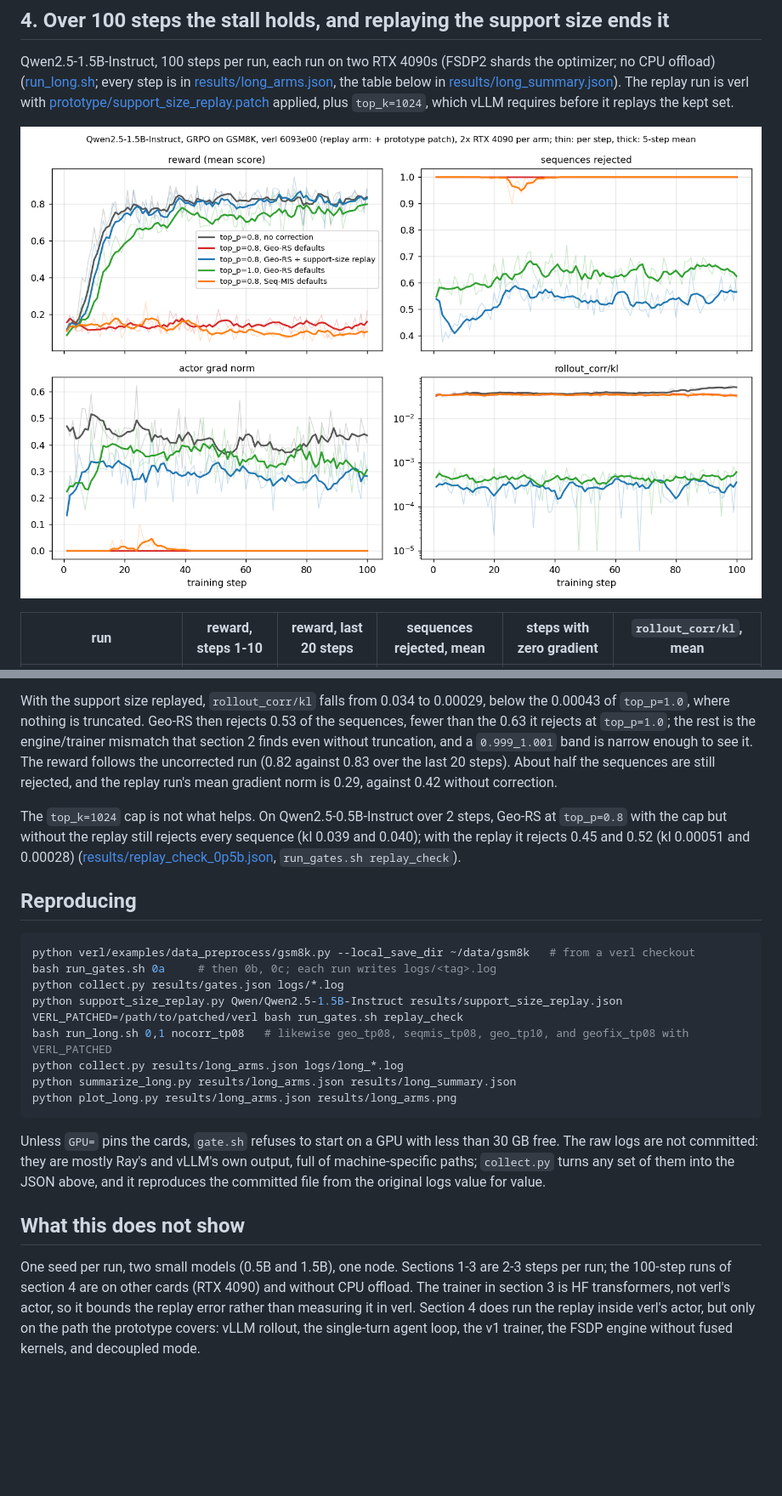
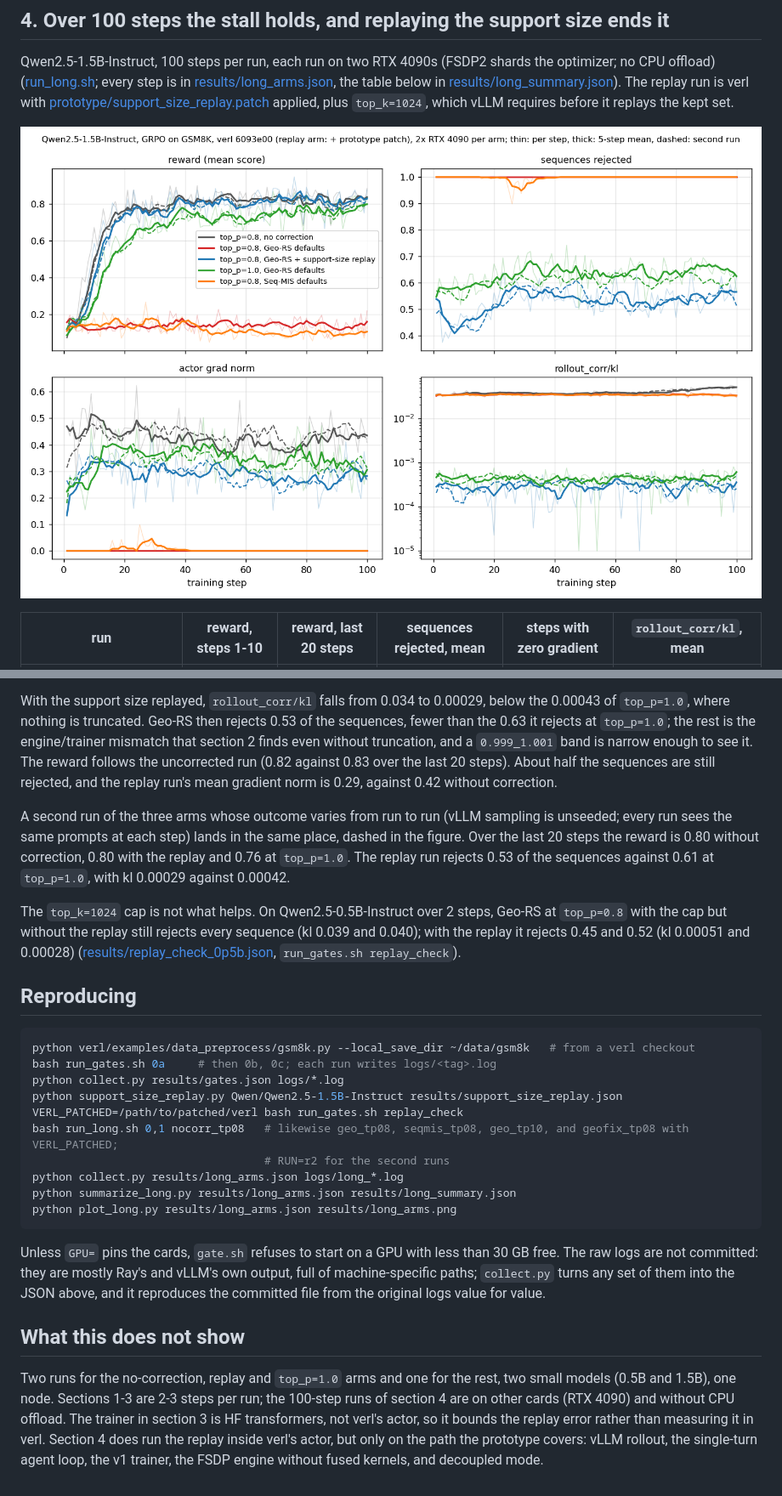
Before and after one commit to GuoCheng24/batch-logprob-gap, a Markdown page: verl/README.md, 2 parts joined by grey strips. Shown at 85% size. GitHub-like rendering; pictures changed too: verl/results/long_arms.png; blank space fills up the shorter version.

```diff
--- a/verl/README.md
+++ b/verl/README.md
@@ -101,6 +101,12 @@ The reward follows the uncorrected run (0.82 against 0.83 over the last 20 steps
 the sequences are still rejected, and the replay run's mean gradient norm is 0.29, against
 0.42 without correction.
 
+A second run of the three arms whose outcome varies from run to run (vLLM sampling is
+unseeded; every run sees the same prompts at each step) lands in the same place, dashed in the
+figure. Over the last 20 steps the reward is 0.80 without correction, 0.80 with the replay and
+0.76 at `top_p=1.0`. The replay run rejects 0.53 of the sequences against 0.61 at `top_p=1.0`,
+with kl 0.00029 against 0.00042.
+
 The `top_k=1024` cap is not what helps. On Qwen2.5-0.5B-Instruct over 2 steps, Geo-RS at
 `top_p=0.8` with the cap but without the replay still rejects every sequence (kl 0.039 and
 0.040); with the replay it rejects 0.45 and 0.52 (kl 0.00051 and 0.00028)
@@ -114,7 +120,8 @@ bash run_gates.sh 0a     # then 0b, 0c; each run writes logs/<tag>.log
 python collect.py results/gates.json logs/*.log
 python support_size_replay.py Qwen/Qwen2.5-1.5B-Instruct results/support_size_replay.json
 VERL_PATCHED=/path/to/patched/verl bash run_gates.sh replay_check
-bash run_long.sh 0,1 nocorr_tp08   # likewise geo_tp08, seqmis_tp08, geo_tp10, and geofix_tp08 with VERL_PATCHED
+bash run_long.sh 0,1 nocorr_tp08   # likewise geo_tp08, seqmis_tp08, geo_tp10, and geofix_tp08 with VERL_PATCHED;
+                                   # RUN=r2 for the second runs
 python collect.py results/long_arms.json logs/long_*.log
 python summarize_long.py results/long_arms.json results/long_summary.json
 python plot_long.py results/long_arms.json results/long_arms.png
@@ -128,7 +135,8 @@ original logs value for value.
 
 ## What this does not show
 
-One seed per run, two small models (0.5B and 1.5B), one node. Sections 1-3 are 2-3 steps per
+Two runs for the no-correction, replay and `top_p=1.0` arms and one for the rest, two small
+models (0.5B and 1.5B), one node. Sections 1-3 are 2-3 steps per
 run; the 100-step runs of section 4 are on other cards (RTX 4090) and without CPU offload. The
 trainer in section 3 is HF transformers, not verl's actor, so it bounds the replay error rather
 than measuring it in verl. Section 4 does run the replay inside verl's actor, but only on the
```
Also changed, not shown: 5 other files.
